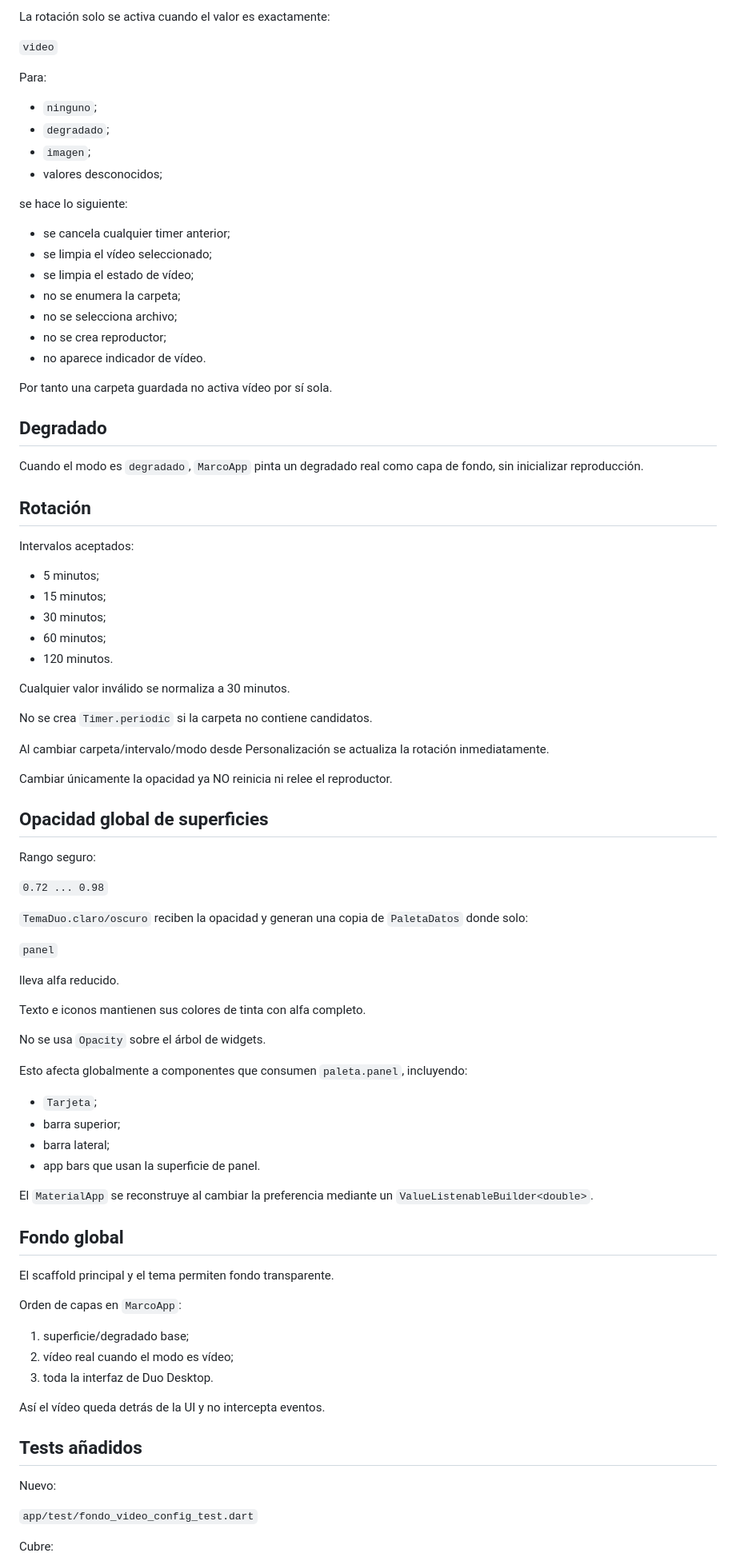
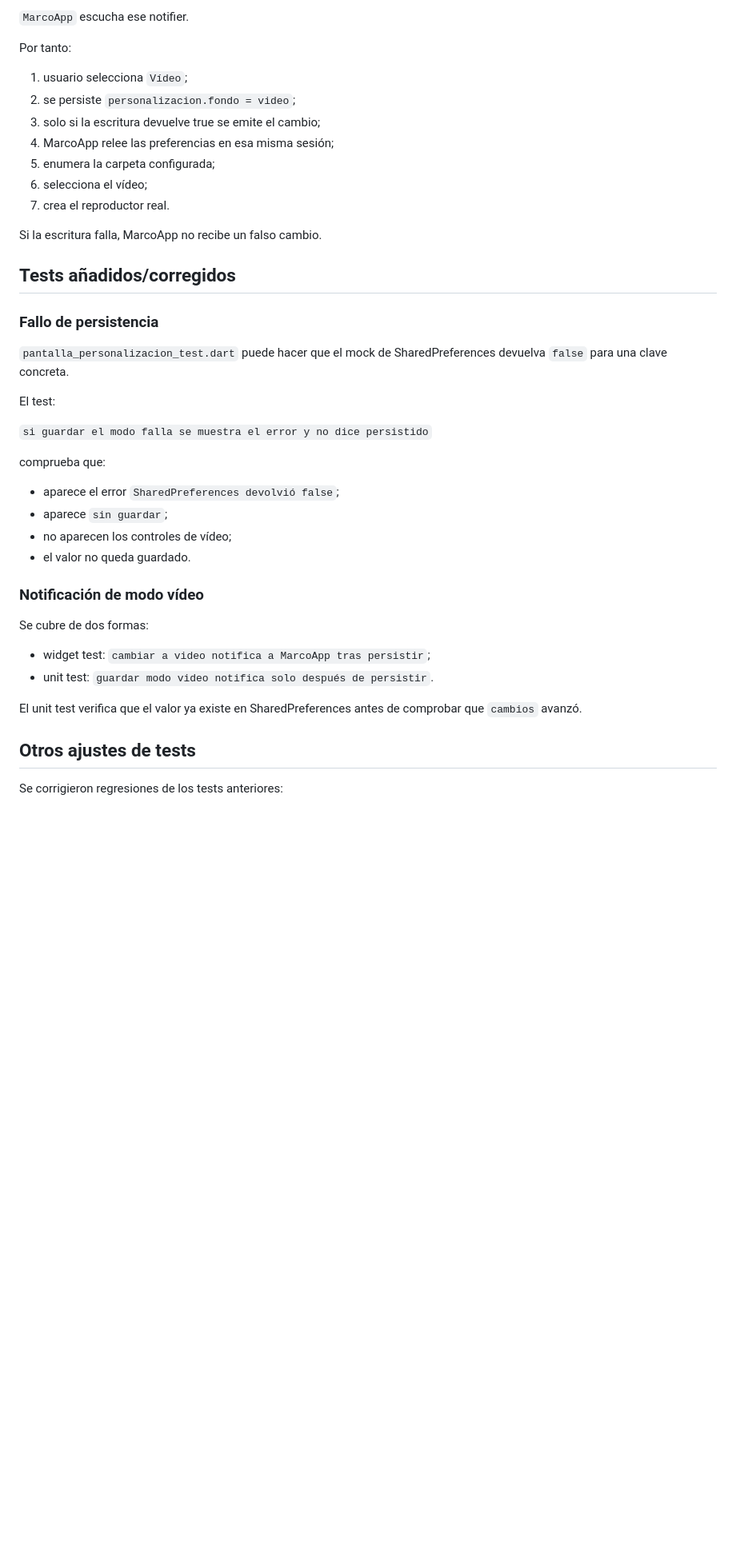
Before and after one commit to davidm052006/duo-desktop, a Markdown page: .team/outbox/T-023-chat.md, the part around one of its changes. Shown at 80% size. GitHub-like rendering; blank space fills up the shorter version.

```diff
--- a/.team/outbox/T-023-chat.md
+++ b/.team/outbox/T-023-chat.md
@@ -84,91 +77,45 @@ La validación por extensión sigue siendo solo un filtro previo: el error real
 
-La rotación solo se activa cuando el valor es exactamente:
+`MarcoApp` escucha ese notifier.
 
-`video`
+Por tanto:
 
-Para:
+1. usuario selecciona `Vídeo`;
+2. se persiste `personalizacion.fondo = video`;
+3. solo si la escritura devuelve true se emite el cambio;
+4. MarcoApp relee las preferencias en esa misma sesión;
+5. enumera la carpeta configurada;
+6. selecciona el vídeo;
+7. crea el reproductor real.
 
-- `ninguno`;
-- `degradado`;
-- `imagen`;
-- valores desconocidos;
+Si la escritura falla, MarcoApp no recibe un falso cambio.
 
-se hace lo siguiente:
+## Tests añadidos/corregidos
 
-- se cancela cualquier timer anterior;
-- se limpia el vídeo seleccionado;
-- se limpia el estado de vídeo;
-- no se enumera la carpeta;
-- no se selecciona archivo;
-- no se crea reproductor;
-- no aparece indicador de vídeo.
+### Fallo de persistencia
 
-Por tanto una carpeta guardada no activa vídeo por sí sola.
+`pantalla_personalizacion_test.dart` puede hacer que el mock de SharedPreferences devuelva `false` para una clave concreta.
 
-## Degradado
+El test:
 
-Cuando el modo es `degradado`, `MarcoApp` pinta un degradado real como capa de fondo, sin inicializar reproducción.
+`si guardar el modo falla se muestra el error y no dice persistido`
 
-## Rotación
+comprueba que:
 
-Intervalos aceptados:
+- aparece el error `SharedPreferences devolvió false`;
+- aparece `sin guardar`;
+- no aparecen los controles de vídeo;
+- el valor no queda guardado.
 
-- 5 minutos;
-- 15 minutos;
-- 30 minutos;
-- 60 minutos;
-- 120 minutos.
+### Notificación de modo vídeo
 
-Cualquier valor inválido se normaliza a 30 minutos.
+Se cubre de dos formas:
 
-No se crea `Timer.periodic` si la carpeta no contiene candidatos.
+- widget test: `cambiar a video notifica a MarcoApp tras persistir`;
+- unit test: `guardar modo video notifica solo después de persistir`.
 
-Al cambiar carpeta/intervalo/modo desde Personalización se actualiza la rotación inmediatamente.
+El unit test verifica que el valor ya existe en SharedPreferences antes de comprobar que `cambios` avanzó.
 
-Cambiar únicamente la opacidad ya NO reinicia ni relee el reproductor.
+## Otros ajustes de tests
 
-## Opacidad global de superficies
+Se corrigieron regresiones de los tests anteriores:
 
-Rango seguro:
-
-`0.72 ... 0.98`
-
-`TemaDuo.claro/oscuro` reciben la opacidad y generan una copia de `PaletaDatos` donde solo:
-
-`panel`
-
-lleva alfa reducido.
-
-Texto e iconos mantienen sus colores de tinta con alfa completo.
-
-No se usa `Opacity` sobre el árbol de widgets.
-
-Esto afecta globalmente a componentes que consumen `paleta.panel`, incluyendo:
-
-- `Tarjeta`;
-- barra superior;
-- barra lateral;
-- app bars que usan la superficie de panel.
-
-El `MaterialApp` se reconstruye al cambiar la preferencia mediante un `ValueListenableBuilder<double>`.
-
-## Fondo global
-
-El scaffold principal y el tema permiten fondo transparente.
-
-Orden de capas en `MarcoApp`:
-
-1. superficie/degradado base;
-2. vídeo real cuando el modo es vídeo;
-3. toda la interfaz de Duo Desktop.
-
-Así el vídeo queda detrás de la UI y no intercepta eventos.
-
-## Tests añadidos
-
-Nuevo:
-
-`app/test/fondo_video_config_test.dart`
-
-Cubre:
-
```
Also changed, not shown: other parts of .team/outbox/T-023-chat.md (+92 -163 lines).
